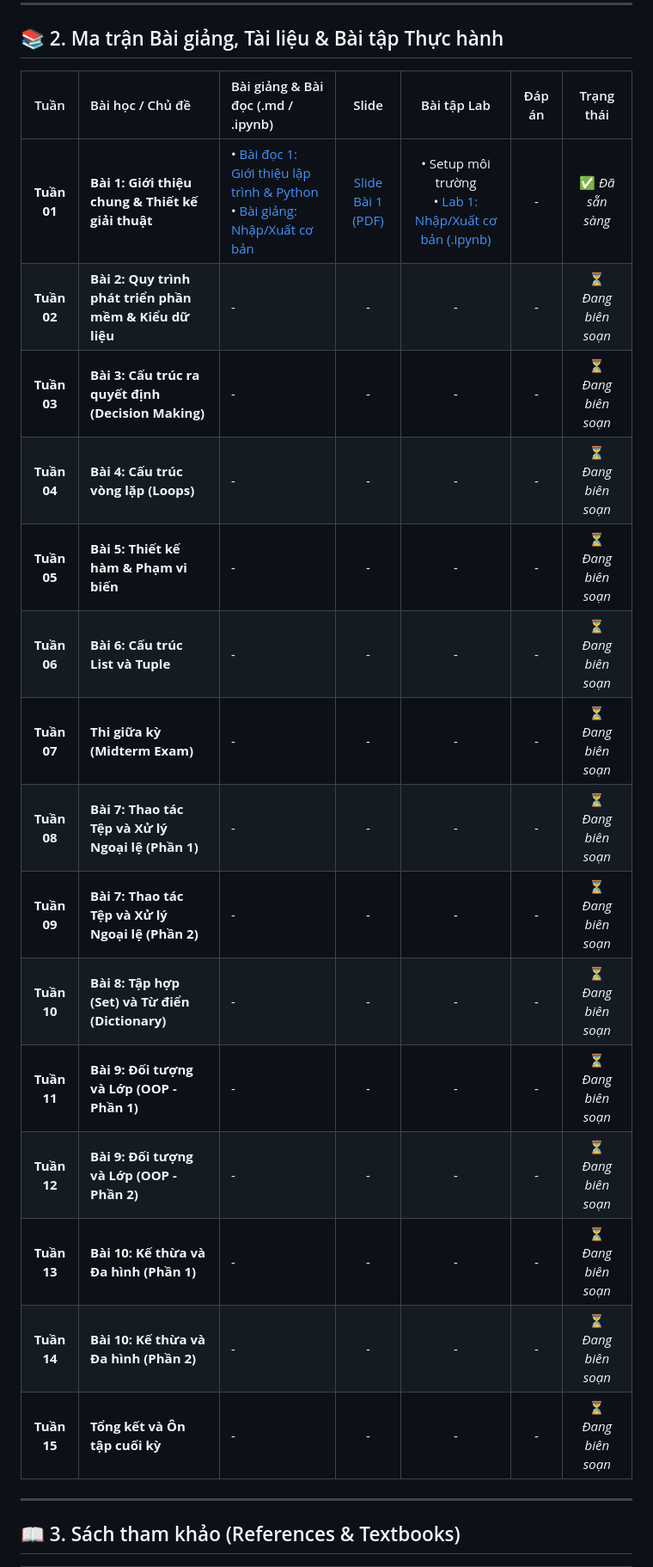
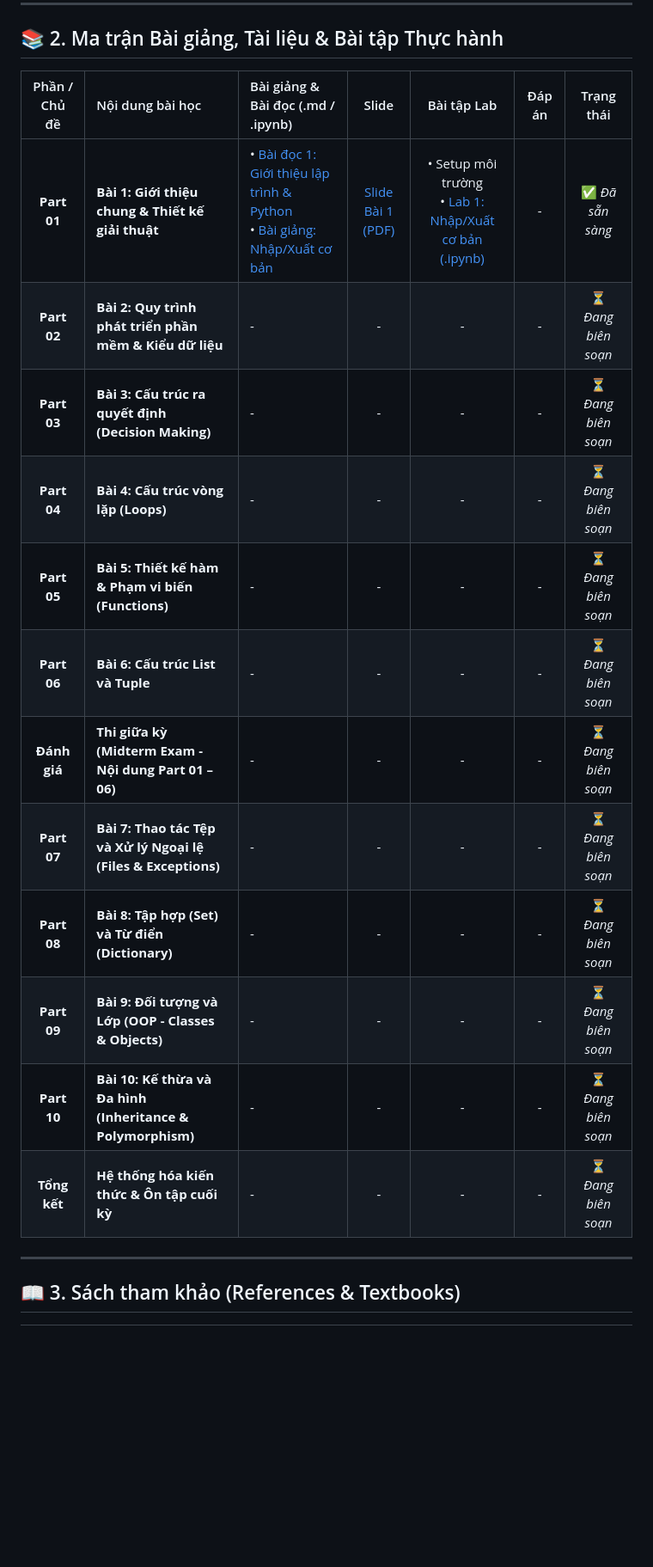
Before and after one commit to vudmvn/Fundamental-of-Programming-Concepts-in-Python, a Markdown page: index-vn.md, the part around the change. Shown at 86% size. GitHub-like rendering; blank space fills up the shorter version.

```diff
--- a/index-vn.md
+++ b/index-vn.md
@@ -38,23 +38,20 @@ Học phần **Các nguyên lý lập trình cơ bản với Python (DSAI1003)**
 
 ## 📚 2. Ma trận Bài giảng, Tài liệu & Bài tập Thực hành
 
-| Tuần | Bài học / Chủ đề | Bài giảng & Bài đọc (.md / .ipynb) | Slide | Bài tập Lab | Đáp án | Trạng thái |
+| Phần / Chủ đề | Nội dung bài học | Bài giảng & Bài đọc (.md / .ipynb) | Slide | Bài tập Lab | Đáp án | Trạng thái |
 |:---:|:---|:---|:---:|:---:|:---:|:---:|
-| **Tuần 01** | **Bài 1: Giới thiệu chung & Thiết kế giải thuật** | • [Bài đọc 1: Giới thiệu lập trình & Python](lectures/part01-introduction/introduction-vn.md)<br>• [Bài giảng: Nhập/Xuất cơ bản](lectures/part01-introduction/simple_input_output-vn.md) | [Slide Bài 1 (PDF)](lectures/part00-starting-points/python_course_guide_slides.pdf ':ignore target=_blank') | • Setup môi trường<br>• [Lab 1: Nhập/Xuất cơ bản (.ipynb)](lectures/part01-introduction/simple_input_output_lab-vn.ipynb ':ignore target=_blank') | - | ✅ *Đã sẵn sàng* |
-| **Tuần 02** | **Bài 2: Quy trình phát triển phần mềm & Kiểu dữ liệu** | - | - | - | - | ⏳ *Đang biên soạn* |
-| **Tuần 03** | **Bài 3: Cấu trúc ra quyết định (Decision Making)** | - | - | - | - | ⏳ *Đang biên soạn* |
-| **Tuần 04** | **Bài 4: Cấu trúc vòng lặp (Loops)** | - | - | - | - | ⏳ *Đang biên soạn* |
-| **Tuần 05** | **Bài 5: Thiết kế hàm & Phạm vi biến** | - | - | - | - | ⏳ *Đang biên soạn* |
-| **Tuần 06** | **Bài 6: Cấu trúc List và Tuple** | - | - | - | - | ⏳ *Đang biên soạn* |
-| **Tuần 07** | **Thi giữa kỳ (Midterm Exam)** | - | - | - | - | ⏳ *Đang biên soạn* |
-| **Tuần 08** | **Bài 7: Thao tác Tệp và Xử lý Ngoại lệ (Phần 1)** | - | - | - | - | ⏳ *Đang biên soạn* |
-| **Tuần 09** | **Bài 7: Thao tác Tệp và Xử lý Ngoại lệ (Phần 2)** | - | - | - | - | ⏳ *Đang biên soạn* |
-| **Tuần 10** | **Bài 8: Tập hợp (Set) và Từ điển (Dictionary)** | - | - | - | - | ⏳ *Đang biên soạn* |
-| **Tuần 11** | **Bài 9: Đối tượng và Lớp (OOP - Phần 1)** | - | - | - | - | ⏳ *Đang biên soạn* |
-| **Tuần 12** | **Bài 9: Đối tượng và Lớp (OOP - Phần 2)** | - | - | - | - | ⏳ *Đang biên soạn* |
-| **Tuần 13** | **Bài 10: Kế thừa và Đa hình (Phần 1)** | - | - | - | - | ⏳ *Đang biên soạn* |
-| **Tuần 14** | **Bài 10: Kế thừa và Đa hình (Phần 2)** | - | - | - | - | ⏳ *Đang biên soạn* |
-| **Tuần 15** | **Tổng kết và Ôn tập cuối kỳ** | - | - | - | - | ⏳ *Đang biên soạn* |
+| **Part 01** | **Bài 1: Giới thiệu chung & Thiết kế giải thuật** | • [Bài đọc 1: Giới thiệu lập trình & Python](lectures/part01-introduction/introduction-vn.md)<br>• [Bài giảng: Nhập/Xuất cơ bản](lectures/part01-introduction/simple_input_output-vn.md) | [Slide Bài 1 (PDF)](lectures/part00-starting-points/python_course_guide_slides.pdf ':ignore target=_blank') | • Setup môi trường<br>• [Lab 1: Nhập/Xuất cơ bản (.ipynb)](lectures/part01-introduction/simple_input_output_lab-vn.ipynb ':ignore target=_blank') | - | ✅ *Đã sẵn sàng* |
+| **Part 02** | **Bài 2: Quy trình phát triển phần mềm & Kiểu dữ liệu** | - | - | - | - | ⏳ *Đang biên soạn* |
+| **Part 03** | **Bài 3: Cấu trúc ra quyết định (Decision Making)** | - | - | - | - | ⏳ *Đang biên soạn* |
+| **Part 04** | **Bài 4: Cấu trúc vòng lặp (Loops)** | - | - | - | - | ⏳ *Đang biên soạn* |
+| **Part 05** | **Bài 5: Thiết kế hàm & Phạm vi biến (Functions)** | - | - | - | - | ⏳ *Đang biên soạn* |
+| **Part 06** | **Bài 6: Cấu trúc List và Tuple** | - | - | - | - | ⏳ *Đang biên soạn* |
+| **Đánh giá** | **Thi giữa kỳ (Midterm Exam - Nội dung Part 01 – 06)** | - | - | - | - | ⏳ *Đang biên soạn* |
+| **Part 07** | **Bài 7: Thao tác Tệp và Xử lý Ngoại lệ (Files & Exceptions)** | - | - | - | - | ⏳ *Đang biên soạn* |
+| **Part 08** | **Bài 8: Tập hợp (Set) và Từ điển (Dictionary)** | - | - | - | - | ⏳ *Đang biên soạn* |
+| **Part 09** | **Bài 9: Đối tượng và Lớp (OOP - Classes & Objects)** | - | - | - | - | ⏳ *Đang biên soạn* |
+| **Part 10** | **Bài 10: Kế thừa và Đa hình (Inheritance & Polymorphism)** | - | - | - | - | ⏳ *Đang biên soạn* |
+| **Tổng kết** | **Hệ thống hóa kiến thức & Ôn tập cuối kỳ** | - | - | - | - | ⏳ *Đang biên soạn* |
 
 ---
 
```
Also changed, not shown: index-en.md (+13 -16 lines).
